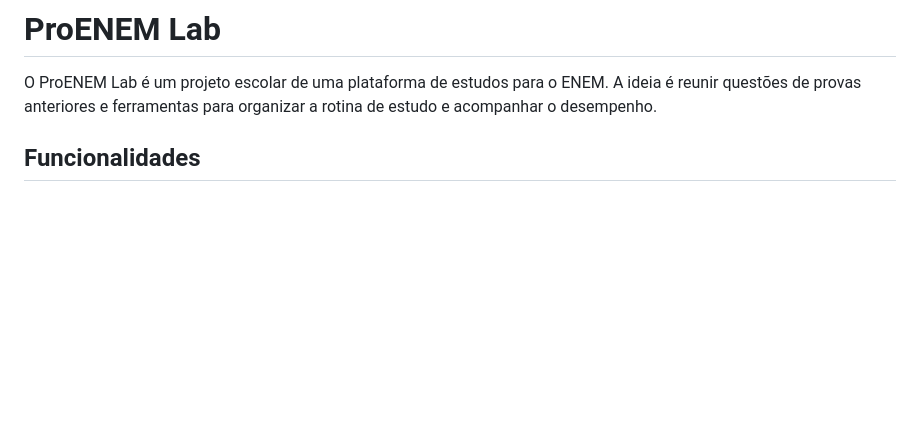
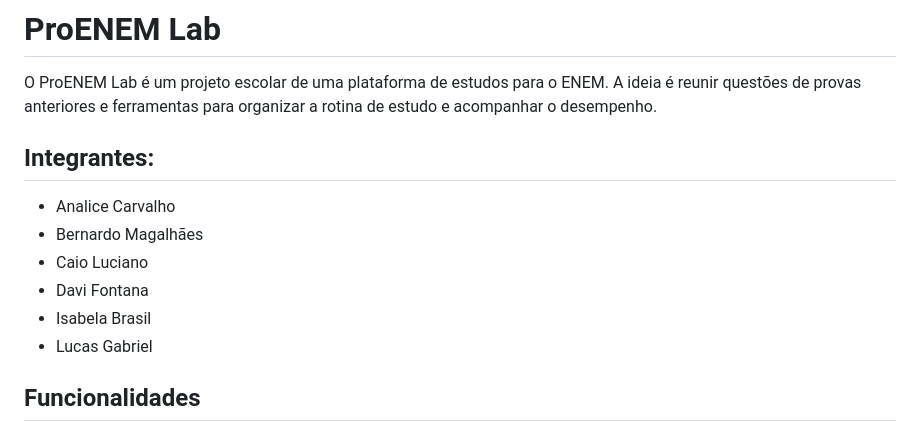
Before and after one commit to ProENEMLab/END-ProENEMLab, a Markdown page: README.md, the part around the change. GitHub-like rendering; blank space fills up the shorter version.

Commit message:
Atualização dos participantes
Integrantes adicionados ao README.md

```diff
--- a/README.md
+++ b/README.md
@@ -1,6 +1,13 @@
 # ProENEM Lab
 
 O ProENEM Lab é um projeto escolar de uma plataforma de estudos para o ENEM. A ideia é reunir questões de provas anteriores e ferramentas para organizar a rotina de estudo e acompanhar o desempenho.
+## Integrantes:
+- Analice Carvalho
+- Bernardo Magalhães
+- Caio Luciano
+- Davi Fontana
+- Isabela Brasil
+- Lucas Gabriel
 
 ## Funcionalidades
 
```
